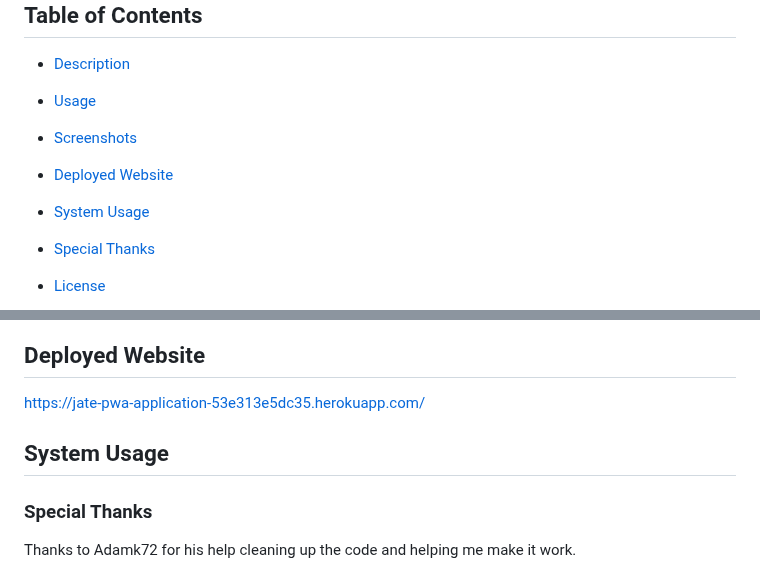
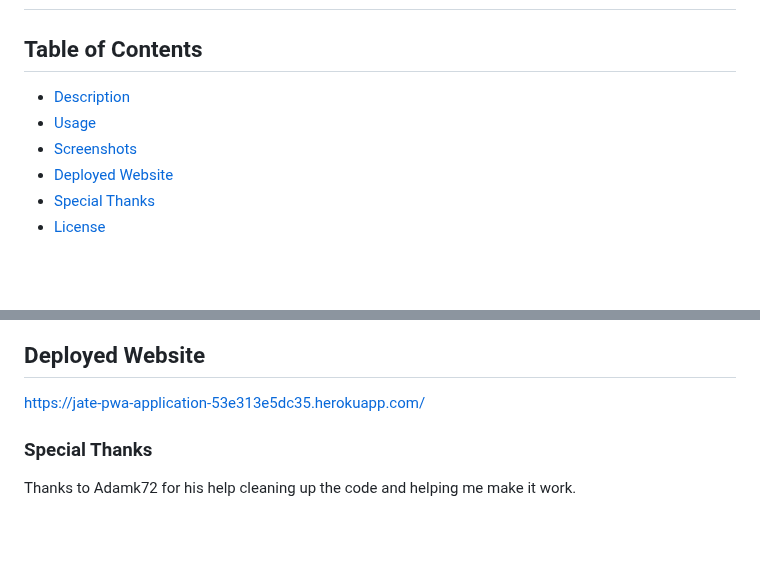
Before and after one commit to akecs512/PWA-text-editor, a Markdown page: README.md, 2 parts joined by grey strips. GitHub-like rendering; blank space fills up the shorter version.

Commit message:
Update README.md
deleted system usage

```diff
--- a/README.md
+++ b/README.md
@@ -5,8 +5,6 @@
 - [Usage](#usage)
 - [Screenshots](#screenshots)
 - [Deployed Website](#deployed-website)
-- [System Usage](#system-usage)
-
 - [Special Thanks](#special-thanks)
 - [License](#license)
 
@@ -32,13 +30,6 @@ https://github.com/akecs512/PWA-text-editor/assets/79340489/de507324-4942-4b4e-9
 
 ## Deployed Website
 https://jate-pwa-application-53e313e5dc35.herokuapp.com/
-
-
-## System Usage
-
-
-
-
 
 ### Special Thanks
   Thanks to Adamk72 for his help cleaning up the code and helping me make it work.
```
